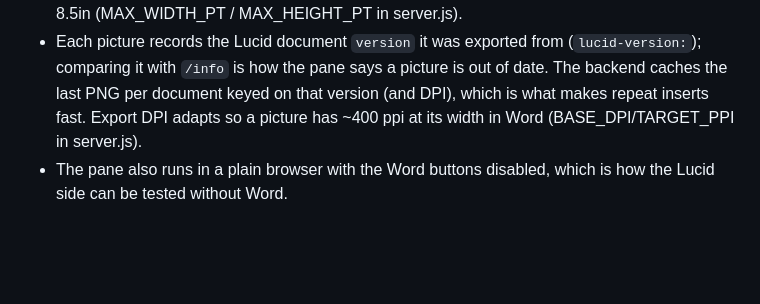
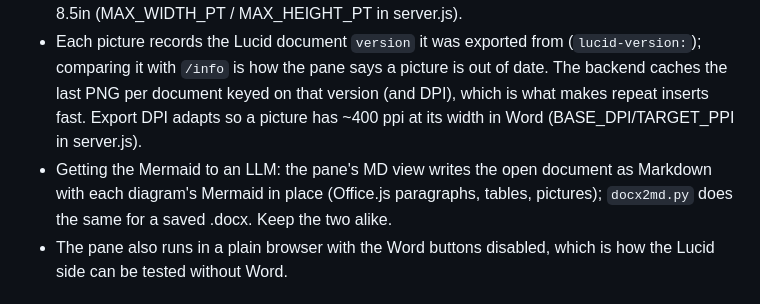
Before and after one commit to tigerbitten/word_lucidcharts, a Markdown page: CLAUDE.md, the part around the change. GitHub-like rendering; blank space fills up the shorter version.

Commit message:
CLAUDE.md: the MD view and docx2md
Co-Authored-By: Claude Opus 5.5 <noreply@anthropic.com>

```diff
--- a/CLAUDE.md
+++ b/CLAUDE.md
@@ -74,6 +74,9 @@ Two stages:
   (`lucid-version:`); comparing it with `/info` is how the pane says a picture
   is out of date. The backend caches the last PNG per document keyed on that
   version (and DPI), which is what makes repeat inserts fast. Export DPI adapts so a picture has ~400 ppi at its width in Word (BASE_DPI/TARGET_PPI in server.js).
+- Getting the Mermaid to an LLM: the pane's MD view writes the open document as
+  Markdown with each diagram's Mermaid in place (Office.js paragraphs, tables,
+  pictures); `docx2md.py` does the same for a saved .docx. Keep the two alike.
 - The pane also runs in a plain browser with the Word buttons disabled, which
   is how the Lucid side can be tested without Word.
 
```
